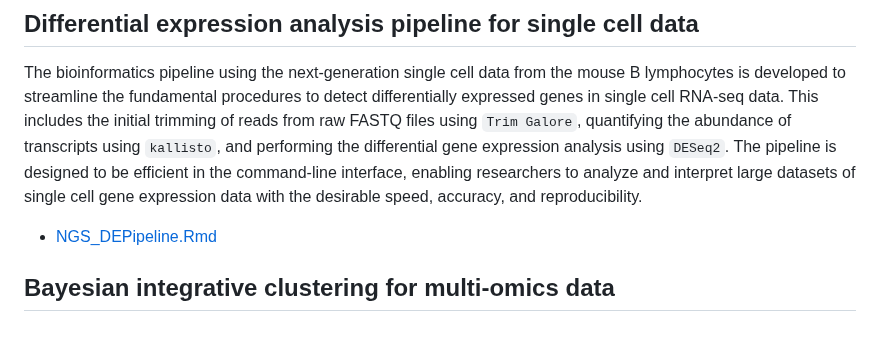
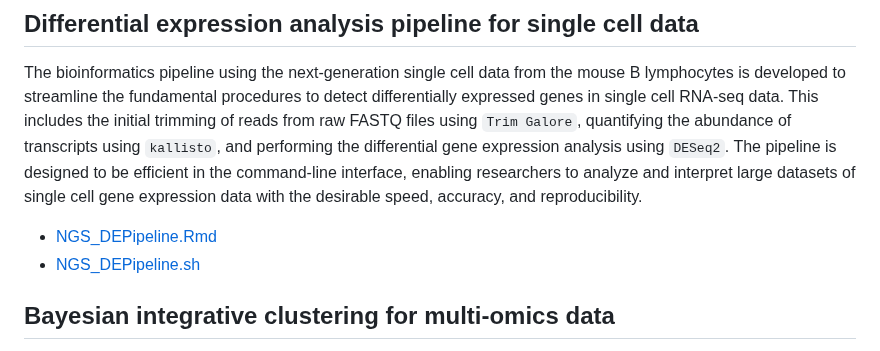
Before and after one commit to SciComp8/Project_Portfolio, a Markdown page: README.md, the part around the change. GitHub-like rendering.

```diff
--- a/README.md
+++ b/README.md
@@ -24,6 +24,7 @@ Accurately identifying differentially expressed genes(DEGs) can offer reliable i
 ## **Differential expression analysis pipeline for single cell data**
 The bioinformatics pipeline using the next-generation single cell data from the mouse B lymphocytes is developed to streamline the fundamental procedures to detect differentially expressed genes in single cell RNA-seq data. This includes the initial trimming of reads from raw FASTQ files using `Trim Galore`, quantifying the abundance of transcripts using `kallisto`, and performing the differential gene expression analysis using `DESeq2`. The pipeline is designed to be efficient in the command-line interface, enabling researchers to analyze and interpret large datasets of single cell gene expression data with the desirable speed, accuracy, and reproducibility.
   - [NGS_DEPipeline.Rmd](NGS_DEPipeline.Rmd)
+  - [NGS_DEPipeline.sh](NGS_DEPipeline.sh)
 
 ## **Bayesian integrative clustering for multi-omics data**
 This project characterizes the shared patterns underlying the transcriptomic and lipidomic profiles in women at high risk or diagnosed with breast cancers and explores the relationships between these shared patterns and clinical and biological phenotypes. A novel Bayesian latent variable approach which jointly models the non-tumorous breast tissue transcriptomic expression levels and plasma lipidomic expression levels is constructed and further tuned with key parameters to identify clinically and biologically relevant clusters co-driven by transcriptomic and lipidomic features. These clusters and features are hidden by the traditional principal component analysis workflow.
```
